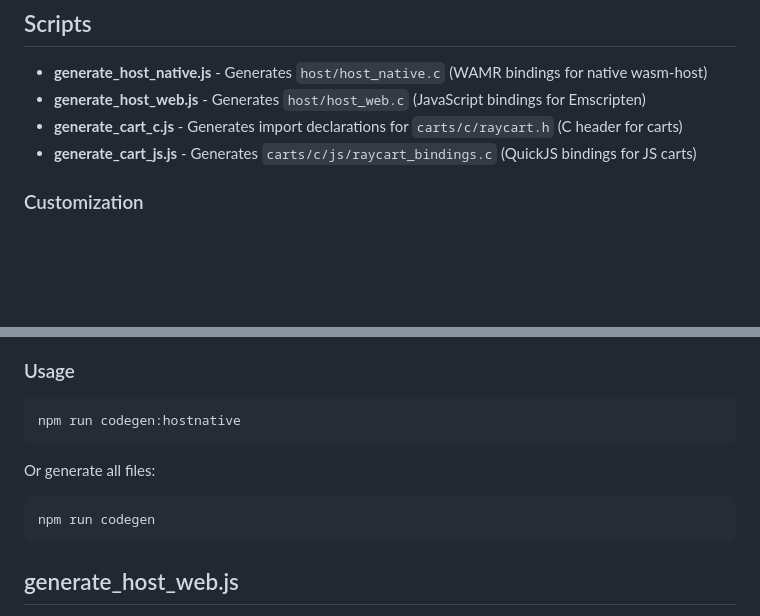
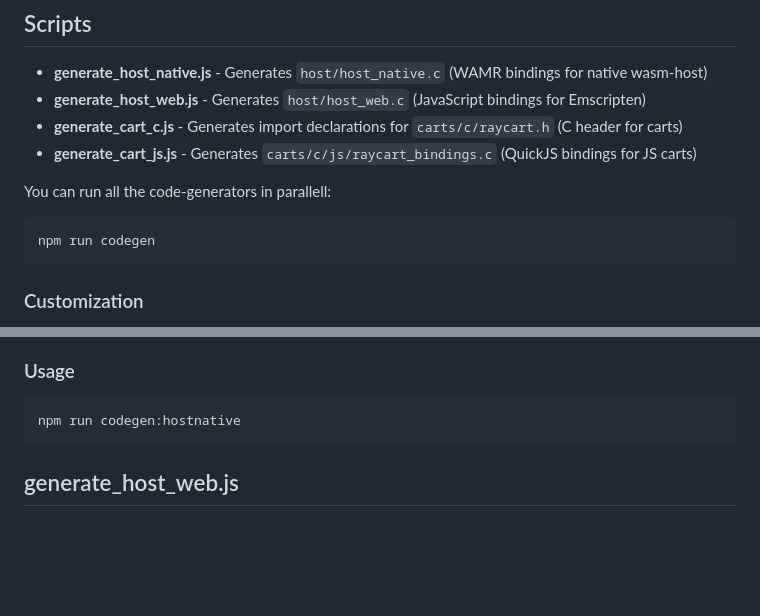
Before and after one commit to notnullgames/raycart, a Markdown page: codegen/README.md, 2 parts joined by grey strips. Drawn GitHub-style; blank space fills up the shorter version.

````diff
--- a/codegen/README.md
+++ b/codegen/README.md
@@ -8,6 +8,12 @@ This directory contains code generators for automatically creating bindings betw
 - **generate_host_web.js** - Generates `host/host_web.c` (JavaScript bindings for Emscripten)
 - **generate_cart_c.js** - Generates import declarations for `carts/c/raycart.h` (C header for carts)
 - **generate_cart_js.js** - Generates `carts/c/js/raycart_bindings.c` (QuickJS bindings for JS carts)
+
+You can run all the code-generators in parallell:
+
+```bash
+npm run codegen
+```
 
 ### Customization
 
@@ -92,12 +98,6 @@ static void raycart_ClearBackground(wasm_exec_env_t exec_env, Color* color) {
 npm run codegen:hostnative
 ```
 
-Or generate all files:
-
-```bash
-npm run codegen
-```
-
 ## generate_host_web.js
 
 Generates `host/host_web.c` from `raylib_api.json`. This creates JavaScript bindings that bridge between the cart WASM module and the host's Emscripten-compiled raylib.
````
Also changed, not shown: other parts of codegen/README.md (+1 -13 lines).
